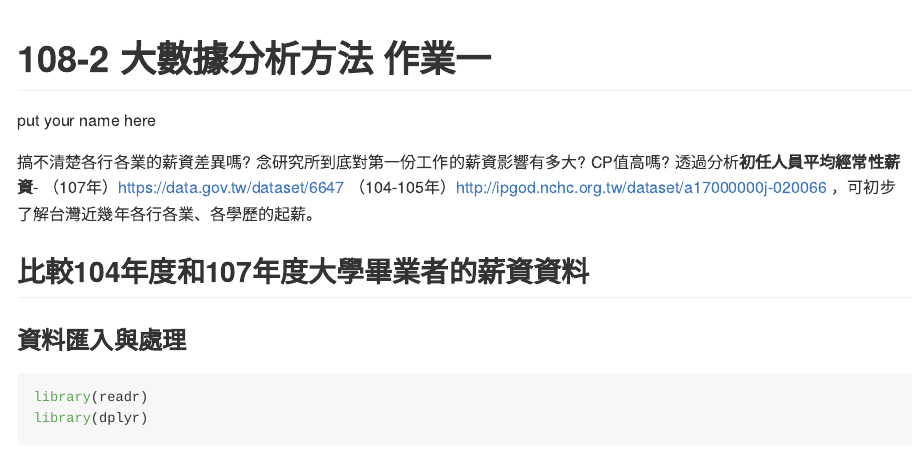
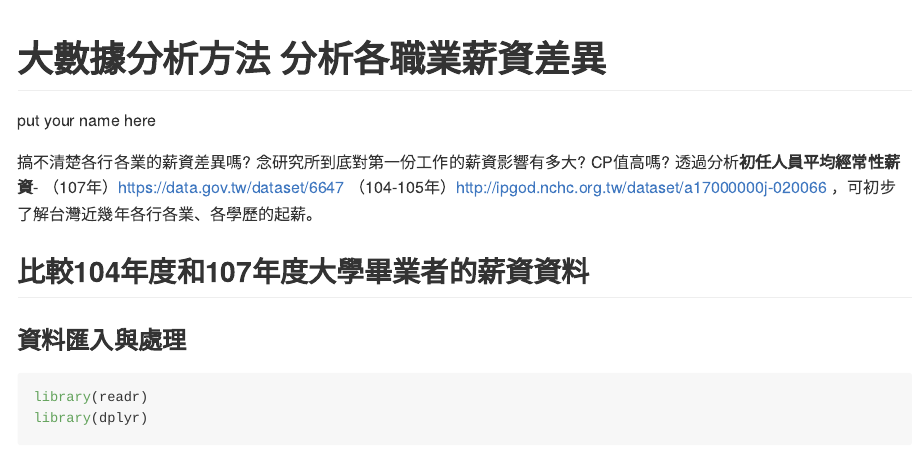
Before and after one commit to ChenChenChangR/DataAnalysis_1, an R Markdown document (SalaryAnalysis.Rmd): the page in a window 1100 px wide, from its top. Rendered offline with R 4.5, knitr and Pandoc, with nearby package versions; some code elsewhere in the file could not run offline; long lines of code are wrapped.

Commit message:
Update SalaryAnalysis.Rmd

```diff
--- a/SalaryAnalysis.Rmd
+++ b/SalaryAnalysis.Rmd
@@ -1,5 +1,5 @@
 ---
-title: "108-2 大數據分析方法 作業一"
+title: "大數據分析方法 分析各職業薪資差異"
 output: github_document
 author: put your name here
 ---
```
